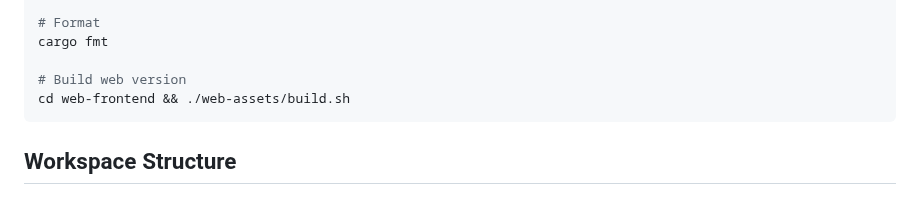
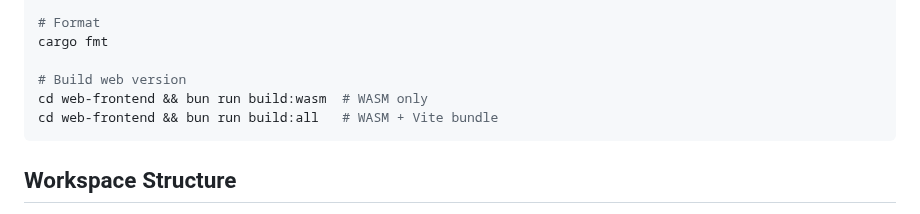
Before and after one commit to ThatXliner/coredumped, a Markdown page: CLAUDE.md, the part around the change. Drawn GitHub-style.

Commit message:
:memo: docs: update web build commands for Vite
Co-Authored-By: Claude Opus 4.5 <noreply@anthropic.com>

````diff
--- a/CLAUDE.md
+++ b/CLAUDE.md
@@ -22,7 +22,8 @@ cargo test
 cargo fmt
 
 # Build web version
-cd web-frontend && ./web-assets/build.sh
+cd web-frontend && bun run build:wasm  # WASM only
+cd web-frontend && bun run build:all   # WASM + Vite bundle
 ```
 
 ## Workspace Structure
````
